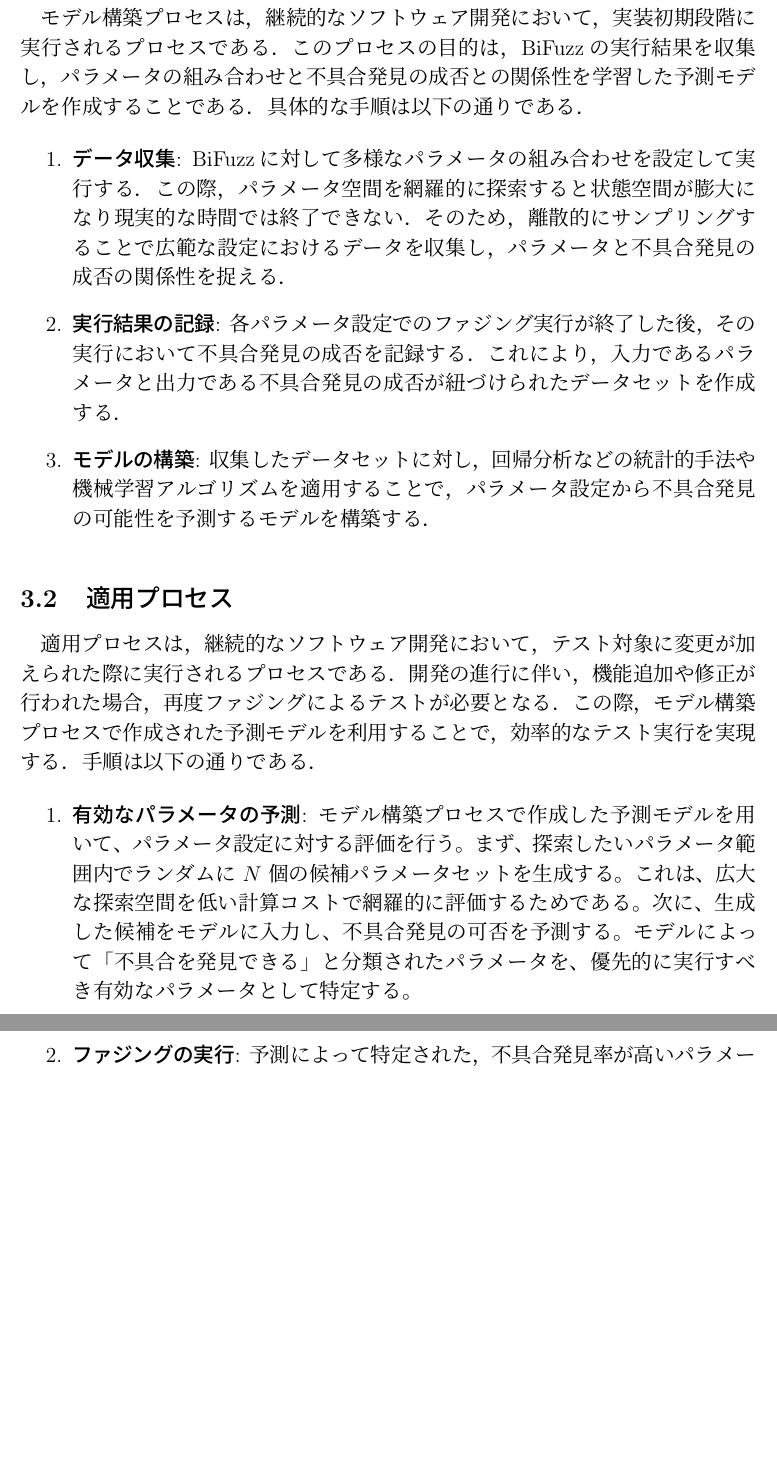
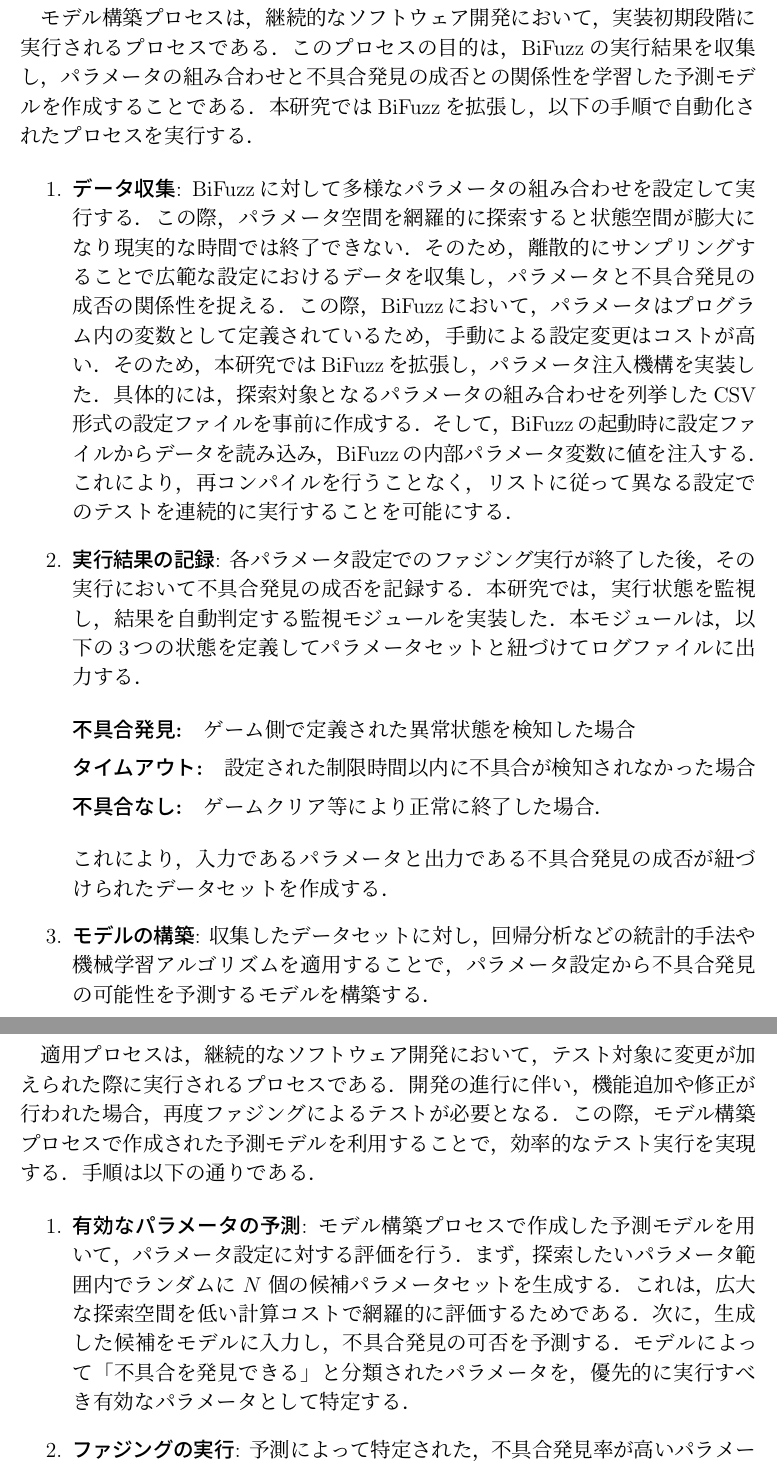
Before and after one commit to umiyuri777/GraduationThesis, a LaTeX thesis (bachelor_thesis.tex, which reads contents/s3_proposed_method.tex): two parts of pages 11 and 12 of 36, joined at a grey line, cut so that both start at the same text, the shorter picture padded with empty space. Compiled offline with pLaTeX and dvipdfmx.

Commit message:
Update on Overleaf.

```diff
--- a/contents/s3_proposed_method.tex
+++ b/contents/s3_proposed_method.tex
@@ -13,14 +13,21 @@
 \end{figure}
 
 \subsection{モデル構築プロセス}
-モデル構築プロセスは，継続的なソフトウェア開発において，実装初期段階に実行されるプロセスである．このプロセスの目的は，BiFuzzの実行結果を収集し，パラメータの組み合わせと不具合発見の成否との関係性を学習した予測モデルを作成することである．具体的な手順は以下の通りである．
+モデル構築プロセスは，継続的なソフトウェア開発において，実装初期段階に実行されるプロセスである．このプロセスの目的は，BiFuzzの実行結果を収集し，パラメータの組み合わせと不具合発見の成否との関係性を学習した予測モデルを作成することである．本研究ではBiFuzzを拡張し，以下の手順で自動化されたプロセスを実行する．
 
 \begin{enumerate}
     \item \textbf{データ収集}:
-    BiFuzzに対して多様なパラメータの組み合わせを設定して実行する．この際，パラメータ空間を網羅的に探索すると状態空間が膨大になり現実的な時間では終了できない．そのため，離散的にサンプリングすることで広範な設定におけるデータを収集し，パラメータと不具合発見の成否の関係性を捉える．
+    BiFuzzに対して多様なパラメータの組み合わせを設定して実行する．この際，パラメータ空間を網羅的に探索すると状態空間が膨大になり現実的な時間では終了できない．そのため，離散的にサンプリングすることで広範な設定におけるデータを収集し，パラメータと不具合発見の成否の関係性を捉える．この際，BiFuzzにおいて，パラメータはプログラム内の変数として定義されているため，手動による設定変更はコストが高い．そのため，本研究ではBiFuzzを拡張し，パラメータ注入機構を実装した．具体的には，探索対象となるパラメータの組み合わせを列挙したCSV形式の設定ファイルを事前に作成する．そして，BiFuzzの起動時に設定ファイルからデータを読み込み，BiFuzzの内部パラメータ変数に値を注入する．これにより，再コンパイルを行うことなく，リストに従って異なる設定でのテストを連続的に実行することを可能にする．
 
     \item \textbf{実行結果の記録}:
-    各パラメータ設定でのファジング実行が終了した後，その実行において不具合発見の成否を記録する．これにより，入力であるパラメータと出力である不具合発見の成否が紐づけられたデータセットを作成する．
+    各パラメータ設定でのファジング実行が終了した後，その実行において不具合発見の成否を記録する．本研究では，実行状態を監視し，結果を自動判定する監視モジュールを実装した．本モジュールは，以下の3つの状態を定義してパラメータセットと紐づけてログファイルに出力する．
+
+    \begin{description}
+        \item[不具合発見: ] ゲーム側で定義された異常状態を検知した場合
+        \item[タイムアウト: ] 設定された制限時間以内に不具合が検知されなかった場合
+        \item[不具合なし: ] ゲームクリア等により正常に終了した場合．
+    \end{description}
+    これにより，入力であるパラメータと出力である不具合発見の成否が紐づけられたデータセットを作成する．
 
     \item \textbf{モデルの構築}:
     収集したデータセットに対し，回帰分析などの統計的手法や機械学習アルゴリズムを適用することで，パラメータ設定から不具合発見の可能性を予測するモデルを構築する．
@@ -31,8 +38,8 @@
 
 \begin{enumerate}
     \item \textbf{有効なパラメータの予測}:
-    モデル構築プロセスで作成した予測モデルを用いて、パラメータ設定に対する評価を行う。まず、探索したいパラメータ範囲内でランダムに $N$ 個の候補パラメータセットを生成する。これは、広大な探索空間を低い計算コストで網羅的に評価するためである。
-    次に、生成した候補をモデルに入力し、不具合発見の可否を予測する。モデルによって「不具合を発見できる」と分類されたパラメータを、優先的に実行すべき有効なパラメータとして特定する。
+    モデル構築プロセスで作成した予測モデルを用いて，パラメータ設定に対する評価を行う．まず，探索したいパラメータ範囲内でランダムに $N$ 個の候補パラメータセットを生成する．これは，広大な探索空間を低い計算コストで網羅的に評価するためである．
+    次に，生成した候補をモデルに入力し，不具合発見の可否を予測する．モデルによって「不具合を発見できる」と分類されたパラメータを，優先的に実行すべき有効なパラメータとして特定する．
 
     \item \textbf{ファジングの実行}:
     予測によって特定された，不具合発見率が高いパラメータ設定を優先的に採用してBiFuzzを実行する．
```
Also changed, not shown: contents/s3_proposed_method.tex (2 more changed lines).
